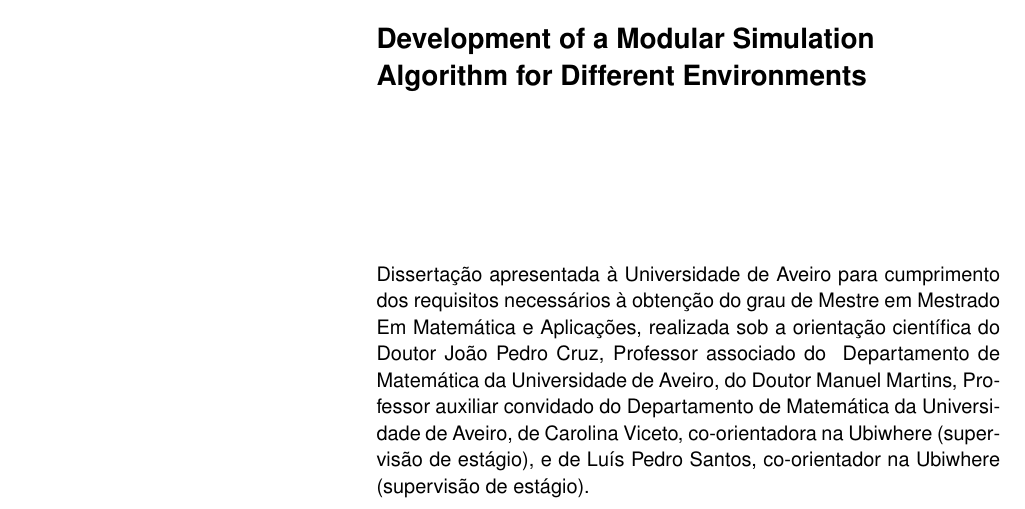
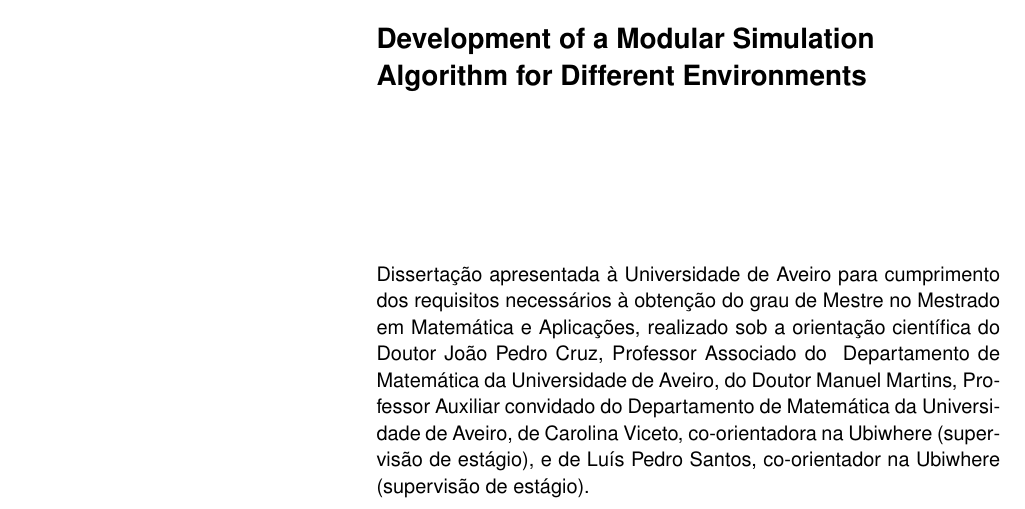
Before and after one commit to balexandermunoz/ua-master-thesis, a LaTeX document (cover.tex, which reads uaThesisTemplate.sty): part of page 2 of 7, cut so that both start at the same text. Compiled offline with pdfLaTeX.

Commit message:
Joao: Minor fixes in cover Portuguese

```diff
--- a/cover.tex
+++ b/cover.tex
@@ -126,7 +126,7 @@
 %%% | auxiliar convidado        |
 %%% -----------------------------
 %% Supervisor information
-\Supervisor{João Pedro Cruz}{associado}
+\Supervisor{João Pedro Cruz}{Associado}
 
 %%% OPTIONAL: you can add a second supervisor.
 %%%
@@ -150,7 +150,7 @@
 %%%             for the last enumerated Supervisor; Or
 %%%             nothing {} for all other supervisors
 %% Optional SecondSupervisor information
-\SupervisorMember{Manuel Martins}{auxiliar convidado}{do Departamento de Matemática}{da Universidade de Aveiro}{}
+\SupervisorMember{Manuel Martins}{Auxiliar convidado}{do Departamento de Matemática}{da Universidade de Aveiro}{}
 
 %%% Repeat the above declaration for additional
 %%%  Supervisor members as many times as necessary.
@@ -165,7 +165,7 @@
 %%% title: Degree title (Mestre or Doutor)
 %%% name : Degree name
 %% Degree title and name
-\Degree{Mestre}{Mestrado Em Matemática e Aplicações}
+\Degree{Mestre}{Mestrado em Matemática e Aplicações}
 
 %%% OPTIONAL: edit grant support texts where
 %%%  appropriate. Maximum two.
--- a/uaThesisTemplate.sty
+++ b/uaThesisTemplate.sty
@@ -550,11 +550,11 @@ obten\c c\~ao do grau de {\ciDegreeTitle}
 \ifdefined \ciMAPProgram%
 no âmbito do Programa de Doutoramento
 \fi%
-em {\ciDegreeName}%
+no {\ciDegreeName}%
 \ifdefined \ciMAPProgram%
 \ das Universidades do Minho, Aveiro e Porto (MAP-\ciMAPProgram)%
 \fi%
-, realizada sob a orienta\c c\~ao cient\'ifica
+, realizado sob a orienta\c c\~ao cient\'ifica
 \ifdefined \ciSupervisoraName%
 da Doutora {\ciSupervisoraName}, Professora {\ciSupervisoraTitle}
 \else
```
